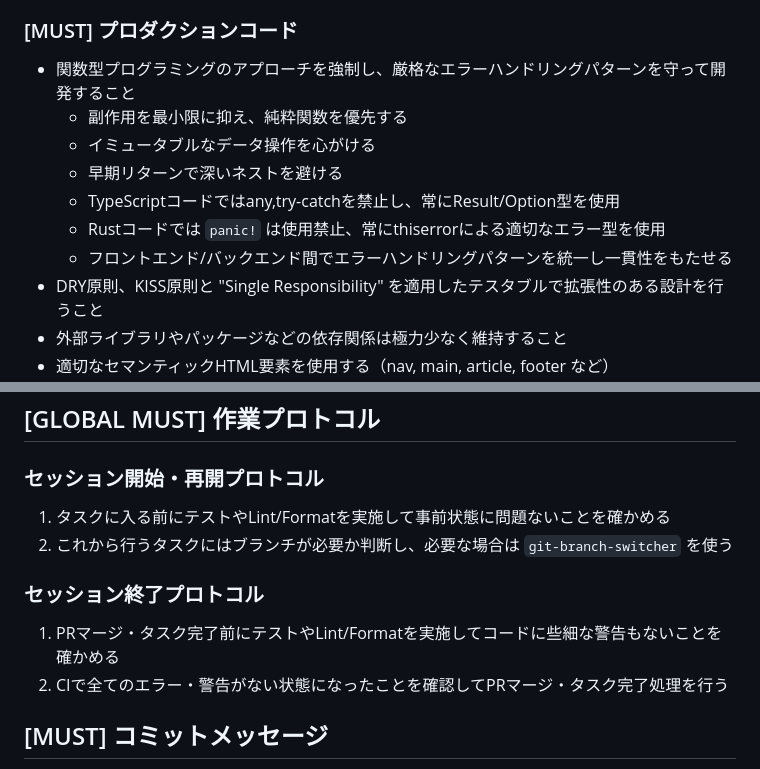
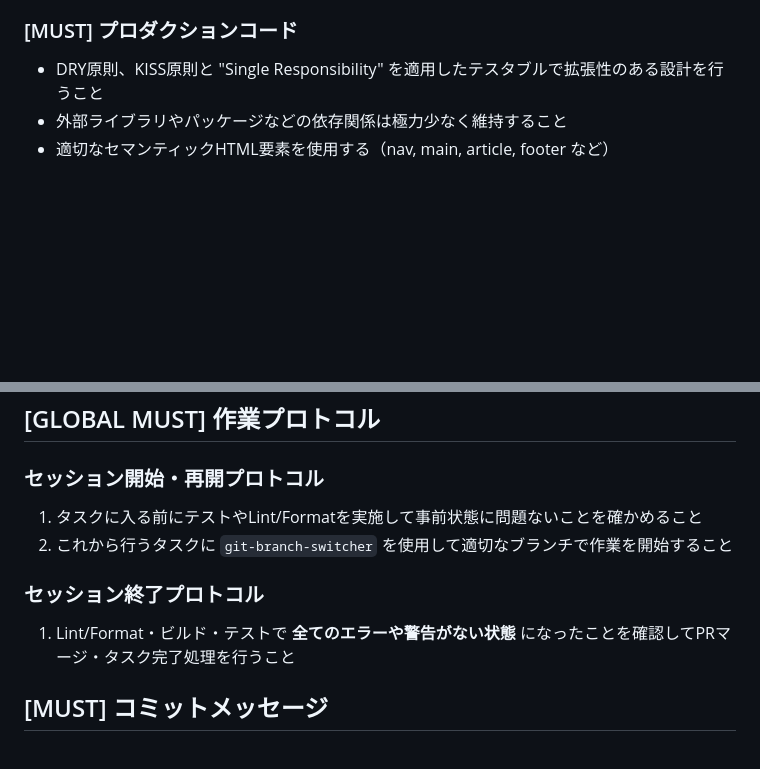
Before and after one commit to hidari/dotfiles, a Markdown page: home/.claude/CLAUDE.md, 2 parts joined by grey strips. Rendered like a GitHub page; blank space fills up the shorter version.

Commit message:
agent: CLAUDE.mdを調整

```diff
--- a/home/.claude/CLAUDE.md
+++ b/home/.claude/CLAUDE.md
@@ -42,13 +42,6 @@
 
 ### [MUST] プロダクションコード
 
-- 関数型プログラミングのアプローチを強制し、厳格なエラーハンドリングパターンを守って開発すること
-  - 副作用を最小限に抑え、純粋関数を優先する
-  - イミュータブルなデータ操作を心がける
-  - 早期リターンで深いネストを避ける
-  - TypeScriptコードではany,try-catchを禁止し、常にResult/Option型を使用
-  - Rustコードでは `panic!` は使用禁止、常にthiserrorによる適切なエラー型を使用
-  - フロントエンド/バックエンド間でエラーハンドリングパターンを統一し一貫性をもたせる
 - DRY原則、KISS原則と "Single Responsibility" を適用したテスタブルで拡張性のある設計を行うこと
 - 外部ライブラリやパッケージなどの依存関係は極力少なく維持すること
 - 適切なセマンティックHTML要素を使用する（nav, main, article, footer など）
@@ -67,12 +60,11 @@
 ## [GLOBAL MUST] 作業プロトコル
 
 ### セッション開始・再開プロトコル
-1. タスクに入る前にテストやLint/Formatを実施して事前状態に問題ないことを確かめる
-2. これから行うタスクにはブランチが必要か判断し、必要な場合は `git-branch-switcher` を使う
+1. タスクに入る前にテストやLint/Formatを実施して事前状態に問題ないことを確かめること
+2. これから行うタスクに `git-branch-switcher` を使用して適切なブランチで作業を開始すること
 
 ### セッション終了プロトコル
-1. PRマージ・タスク完了前にテストやLint/Formatを実施してコードに些細な警告もないことを確かめる
-2. CIで全てのエラー・警告がない状態になったことを確認してPRマージ・タスク完了処理を行う
+1. Lint/Format・ビルド・テストで **全てのエラーや警告がない状態** になったことを確認してPRマージ・タスク完了処理を行うこと
 
 ## [MUST] コミットメッセージ
 
```
